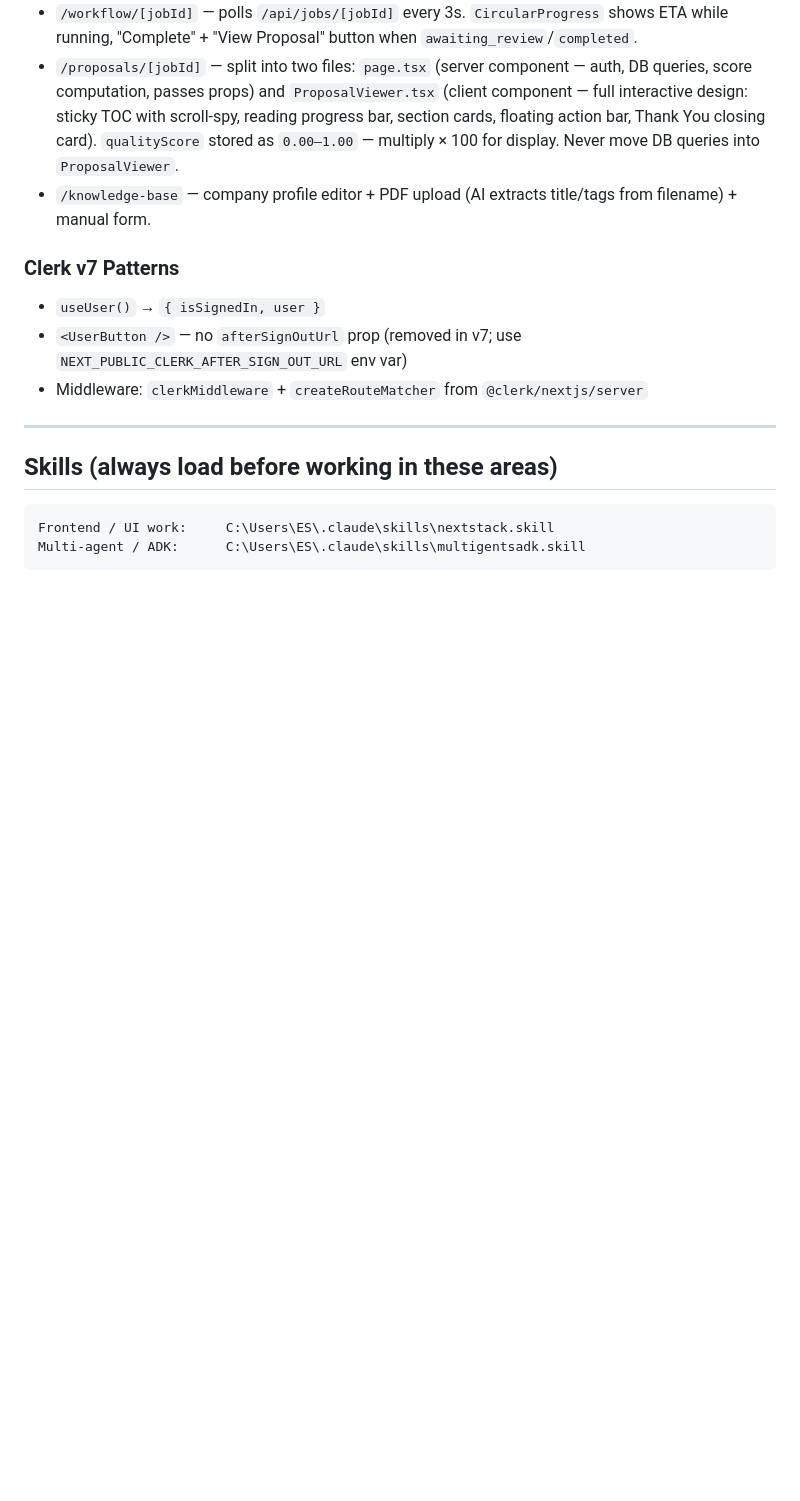
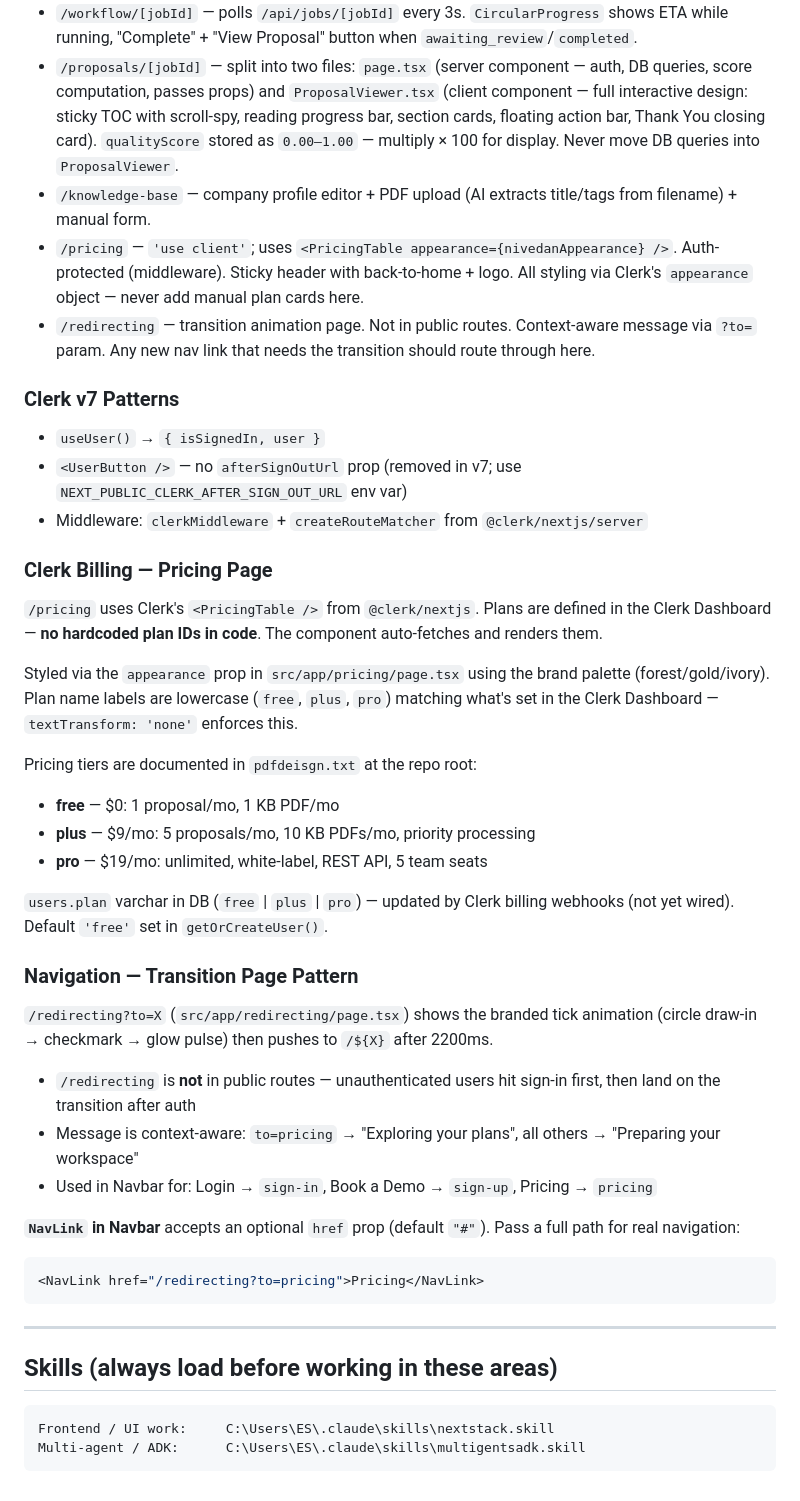
Before and after one commit to narendraAnalytics/NivedanAI, a Markdown page: CLAUDE.md, the part around the change. Drawn GitHub-style; blank space fills up the shorter version.

Commit message:
Document Updated

````diff
--- a/CLAUDE.md
+++ b/CLAUDE.md
@@ -265,12 +265,40 @@ Animations: `pulseGold`, `pulseGoldRing` (active agent card), `drift` (WorkflowV
 - `/workflow/[jobId]` — polls `/api/jobs/[jobId]` every 3s. `CircularProgress` shows ETA while running, "Complete" + "View Proposal" button when `awaiting_review`/`completed`.
 - `/proposals/[jobId]` — split into two files: `page.tsx` (server component — auth, DB queries, score computation, passes props) and `ProposalViewer.tsx` (client component — full interactive design: sticky TOC with scroll-spy, reading progress bar, section cards, floating action bar, Thank You closing card). `qualityScore` stored as `0.00–1.00` — multiply × 100 for display. Never move DB queries into `ProposalViewer`.
 - `/knowledge-base` — company profile editor + PDF upload (AI extracts title/tags from filename) + manual form.
+- `/pricing` — `'use client'`; uses `<PricingTable appearance={nivedanAppearance} />`. Auth-protected (middleware). Sticky header with back-to-home + logo. All styling via Clerk's `appearance` object — never add manual plan cards here.
+- `/redirecting` — transition animation page. Not in public routes. Context-aware message via `?to=` param. Any new nav link that needs the transition should route through here.
 
 ### Clerk v7 Patterns
 
 - `useUser()` → `{ isSignedIn, user }`
 - `<UserButton />` — no `afterSignOutUrl` prop (removed in v7; use `NEXT_PUBLIC_CLERK_AFTER_SIGN_OUT_URL` env var)
 - Middleware: `clerkMiddleware` + `createRouteMatcher` from `@clerk/nextjs/server`
+
+### Clerk Billing — Pricing Page
+
+`/pricing` uses Clerk's `<PricingTable />` from `@clerk/nextjs`. Plans are defined in the Clerk Dashboard — **no hardcoded plan IDs in code**. The component auto-fetches and renders them.
+
+Styled via the `appearance` prop in `src/app/pricing/page.tsx` using the brand palette (forest/gold/ivory). Plan name labels are lowercase (`free`, `plus`, `pro`) matching what's set in the Clerk Dashboard — `textTransform: 'none'` enforces this.
+
+Pricing tiers are documented in `pdfdeisgn.txt` at the repo root:
+- **free** — $0: 1 proposal/mo, 1 KB PDF/mo
+- **plus** — $9/mo: 5 proposals/mo, 10 KB PDFs/mo, priority processing
+- **pro** — $19/mo: unlimited, white-label, REST API, 5 team seats
+
+`users.plan` varchar in DB (`free` | `plus` | `pro`) — updated by Clerk billing webhooks (not yet wired). Default `'free'` set in `getOrCreateUser()`.
+
+### Navigation — Transition Page Pattern
+
+`/redirecting?to=X` (`src/app/redirecting/page.tsx`) shows the branded tick animation (circle draw-in → checkmark → glow pulse) then pushes to `/${X}` after 2200ms.
+
+- `/redirecting` is **not** in public routes — unauthenticated users hit sign-in first, then land on the transition after auth
+- Message is context-aware: `to=pricing` → "Exploring your plans", all others → "Preparing your workspace"
+- Used in Navbar for: Login → `sign-in`, Book a Demo → `sign-up`, Pricing → `pricing`
+
+**`NavLink` in Navbar** accepts an optional `href` prop (default `"#"`). Pass a full path for real navigation:
+```tsx
+<NavLink href="/redirecting?to=pricing">Pricing</NavLink>
+```
 
 ---
 
````
